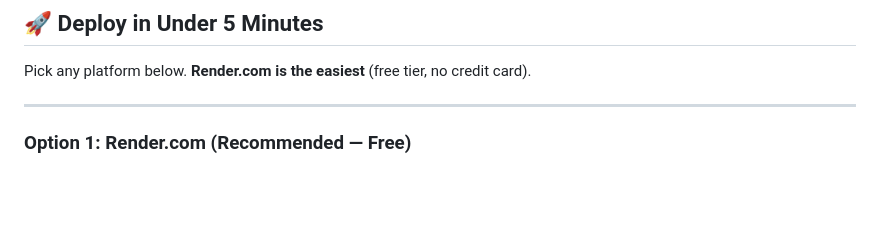
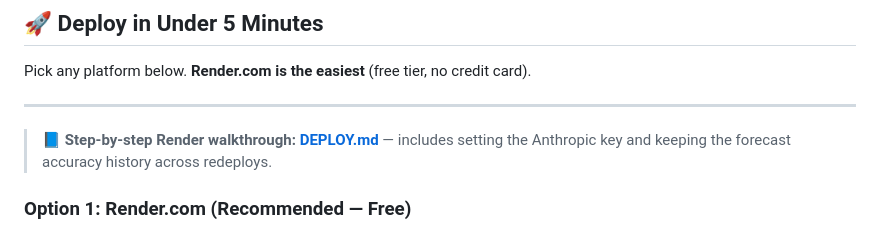
Before and after one commit to adigp4-alt/drrrd, a Markdown page: README.md, the part around the change. Rendered like a GitHub page; blank space fills up the shorter version.

```diff
--- a/README.md
+++ b/README.md
@@ -67,6 +67,10 @@ scorecard and it restarts from zero.** Two ways to keep it:
 Pick any platform below. **Render.com is the easiest** (free tier, no credit card).
 
 ---
+
+> 📘 **Step-by-step Render walkthrough: [DEPLOY.md](DEPLOY.md)** — includes
+> setting the Anthropic key and keeping the forecast accuracy history across
+> redeploys.
 
 ### Option 1: Render.com (Recommended — Free)
 
```
Also changed, not shown: DEPLOY.md (added, +121 -0 lines).
